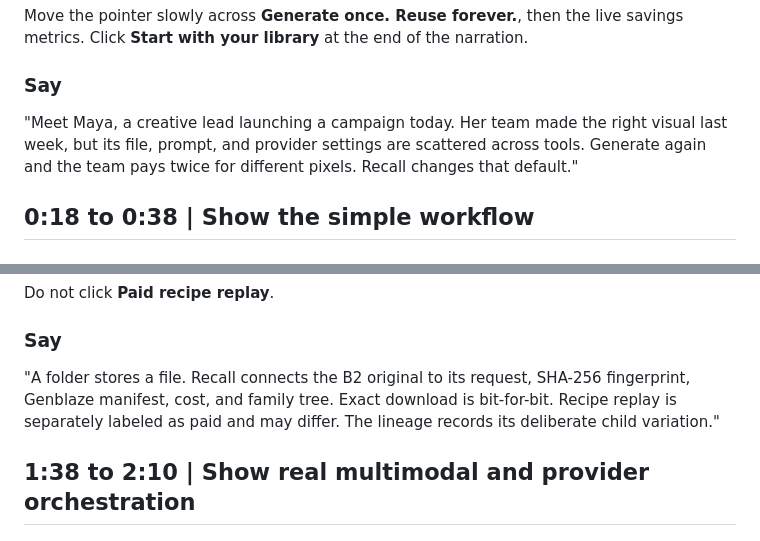
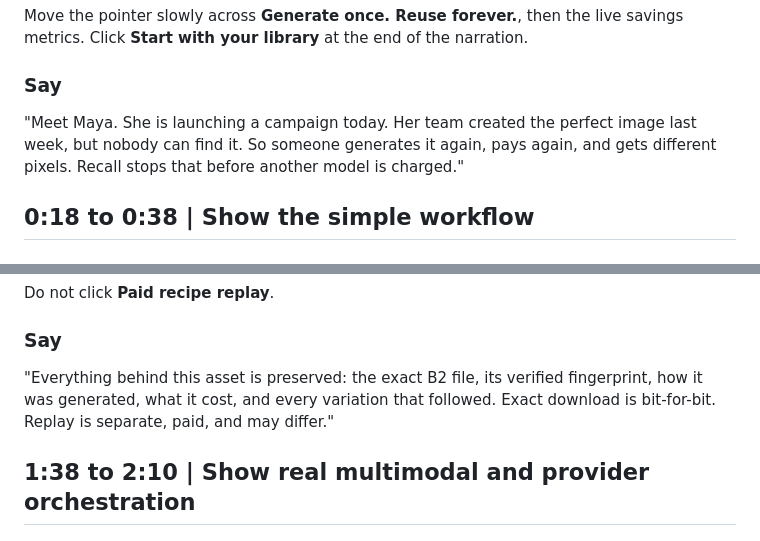
Before and after one commit to usv240/recall-generation-memory, a Markdown page: docs/DEMO_SCRIPT.md, 2 parts joined by grey strips. Rendered like a GitHub page.

```diff
--- a/docs/DEMO_SCRIPT.md
+++ b/docs/DEMO_SCRIPT.md
@@ -37,7 +37,7 @@ Move the pointer slowly across **Generate once. Reuse forever.**, then the live
 
 ### Say
 
-"Meet Maya, a creative lead launching a campaign today. Her team made the right visual last week, but its file, prompt, and provider settings are scattered across tools. Generate again and the team pays twice for different pixels. Recall changes that default."
+"Meet Maya. She is launching a campaign today. Her team created the perfect image last week, but nobody can find it. So someone generates it again, pays again, and gets different pixels. Recall stops that before another model is charged."
 
 ## 0:18 to 0:38 | Show the simple workflow
 
@@ -103,7 +103,7 @@ Do not click **Paid recipe replay**.
 
 ### Say
 
-"A folder stores a file. Recall connects the B2 original to its request, SHA-256 fingerprint, Genblaze manifest, cost, and family tree. Exact download is bit-for-bit. Recipe replay is separately labeled as paid and may differ. The lineage records its deliberate child variation."
+"Everything behind this asset is preserved: the exact B2 file, its verified fingerprint, how it was generated, what it cost, and every variation that followed. Exact download is bit-for-bit. Replay is separate, paid, and may differ."
 
 ## 1:38 to 2:10 | Show real multimodal and provider orchestration
 
```
Also changed, not shown: other parts of docs/DEMO_SCRIPT.md (+6 -6 lines).
